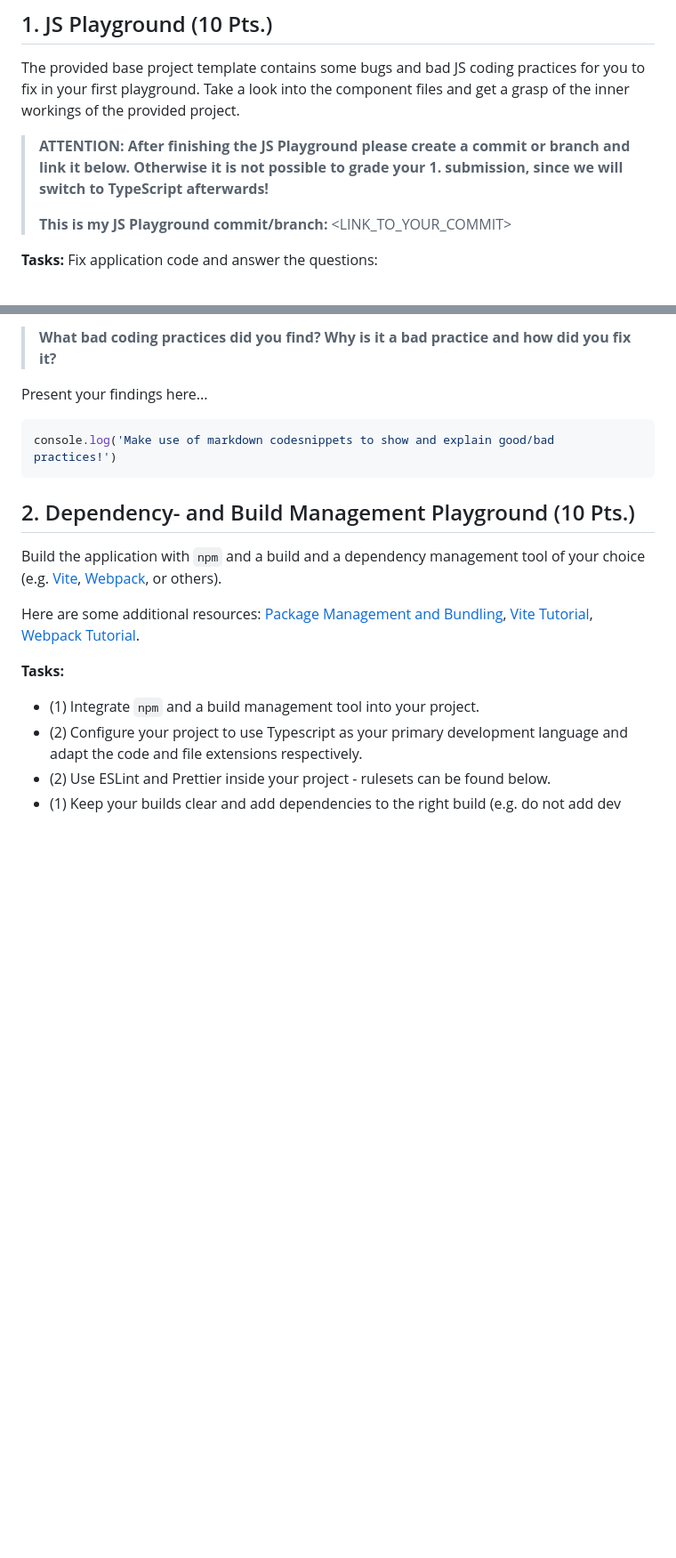
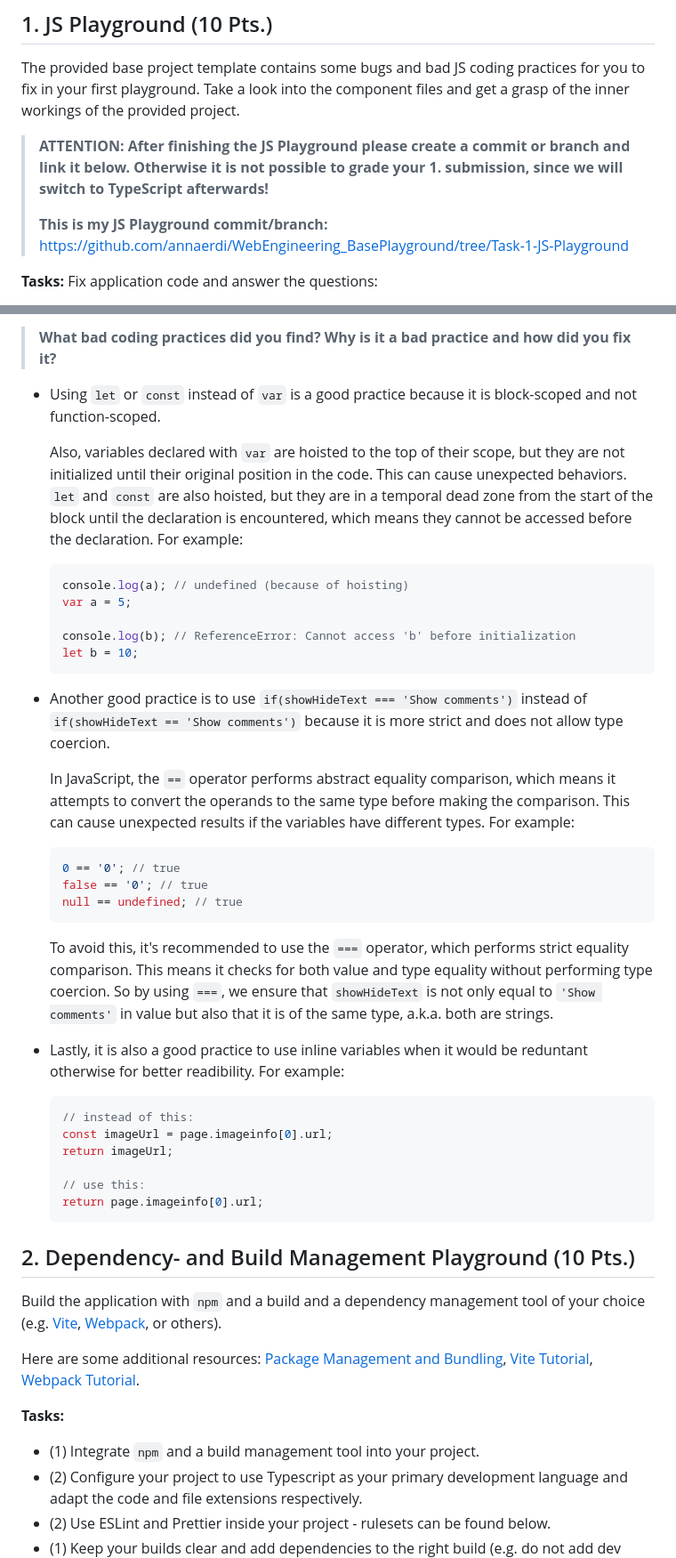
Before and after one commit to annaerdi/WebEngineering_BasePlayground, a Markdown page: README.md, 2 parts joined by grey strips. Shown at 89% size. GitHub-like rendering; blank space fills up the shorter version.

````diff
--- a/README.md
+++ b/README.md
@@ -43,7 +43,7 @@ Submit your coding repository link in Moodle. Send me an invitation to your repo
 The provided base project template contains some bugs and bad JS coding practices for you to fix in your first playground. Take a look into the component files and get a grasp of the inner workings of the provided project.
 > **ATTENTION: After finishing the JS Playground please create a commit or branch and link it below. Otherwise it is not possible to grade your 1. submission, since we will switch to TypeScript afterwards!**
 >
-> **This is my JS Playground commit/branch:** <LINK_TO_YOUR_COMMIT>
+> **This is my JS Playground commit/branch:** https://github.com/annaerdi/WebEngineering_BasePlayground/tree/Task-1-JS-Playground
 
 **Tasks:**
 Fix application code and answer the questions:
@@ -56,11 +56,39 @@ Fix application code and answer the questions:
 
 >  **What bad coding practices did you find? Why is it a bad practice and how did you fix it?**
 
-Present your findings here...
-``` JS
-console.log('Make use of markdown codesnippets to show and explain good/bad practices!')
-```
+* Using ``let`` or ``const`` instead of ``var`` is a good practice because it is block-scoped and not function-scoped.
 
+  Also, variables declared with ``var`` are hoisted to the top of their scope, but they are not initialized until their original position in the code. This can cause unexpected behaviors.
+  ``let`` and ``const`` are also hoisted, but they are in a temporal dead zone from the start of the block until the declaration is encountered, which means they cannot be accessed before the declaration. For example:
+  ``` JS
+  console.log(a); // undefined (because of hoisting)
+  var a = 5;
+
+  console.log(b); // ReferenceError: Cannot access 'b' before initialization
+  let b = 10;
+  ```
+
+* Another good practice is to use ``if(showHideText === 'Show comments')`` instead of ``if(showHideText == 'Show comments')`` because it is more strict and does not allow type coercion.
+
+  In JavaScript, the ``==`` operator performs abstract equality comparison, which means it attempts to convert the operands to the same type before making the comparison. This can cause unexpected results if the variables have different types. For example:
+  ``` JS
+  0 == '0'; // true
+  false == '0'; // true
+  null == undefined; // true
+  ```
+
+  To avoid this, it's recommended to use the `===` operator, which performs strict equality comparison. This means it checks for both value and type equality without performing type coercion.
+  So by using ``===``, we ensure that ``showHideText`` is not only equal to ``'Show comments'`` in value but also that it is of the same type, a.k.a. both are strings.
+
+* Lastly, it is also a good practice to use inline variables when it would be reduntant otherwise for better readibility. For example:
+  ``` JS
+  // instead of this:
+  const imageUrl = page.imageinfo[0].url;
+  return imageUrl;
+
+  // use this:
+  return page.imageinfo[0].url;
+  ```
 
 ## 2. Dependency- and Build Management Playground (10 Pts.)
 Build the application with ``npm`` and a build and a dependency management tool of your choice (e.g. [Vite](https://vitejs.dev/), [Webpack](https://webpack.js.org/), or others).
````
